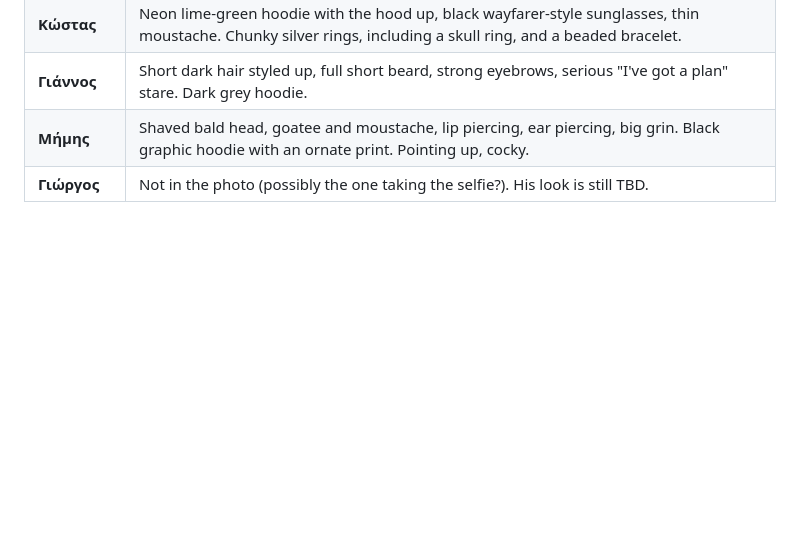
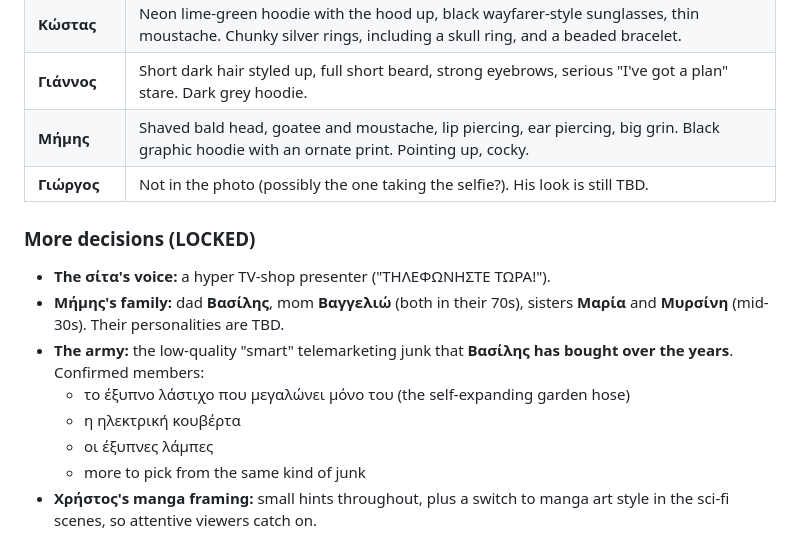
Before and after one commit to wenor555-crypto/animation, a Markdown page: docs/show-bible.md, the part around the change. GitHub-like rendering; blank space fills up the shorter version.

Commit message:
Bible: σίτα voice, Mimis family, army, manga framing
Co-Authored-By: Claude Opus 5.5 <noreply@anthropic.com>
Claude-Session: https://claude.ai/code/session_016cXetytc9F5s44UCzi25y7

```diff
--- a/docs/show-bible.md
+++ b/docs/show-bible.md
@@ -102,3 +102,13 @@ The designs are cartoon caricatures based on the real friends. The photo itself
 | **Γιάννος** | Short dark hair styled up, full short beard, strong eyebrows, serious "I've got a plan" stare. Dark grey hoodie. |
 | **Μήμης** | Shaved bald head, goatee and moustache, lip piercing, ear piercing, big grin. Black graphic hoodie with an ornate print. Pointing up, cocky. |
 | **Γιώργος** | Not in the photo (possibly the one taking the selfie?). His look is still TBD. |
+
+### More decisions (LOCKED)
+- **The σίτα's voice:** a hyper TV-shop presenter ("ΤΗΛΕΦΩΝΗΣΤΕ ΤΩΡΑ!").
+- **Μήμης's family:** dad **Βασίλης**, mom **Βαγγελιώ** (both in their 70s), sisters **Μαρία** and **Μυρσίνη** (mid-30s). Their personalities are TBD.
+- **The army:** the low-quality "smart" telemarketing junk that **Βασίλης has bought over the years**. Confirmed members:
+  - το έξυπνο λάστιχο που μεγαλώνει μόνο του (the self-expanding garden hose)
+  - η ηλεκτρική κουβέρτα
+  - οι έξυπνες λάμπες
+  - more to pick from the same kind of junk
+- **Χρήστος's manga framing:** small hints throughout, plus a switch to manga art style in the sci-fi scenes, so attentive viewers catch on.
```
